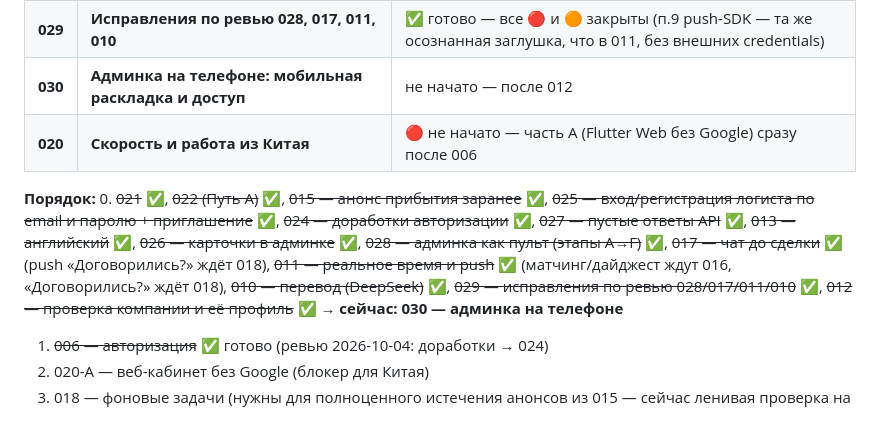
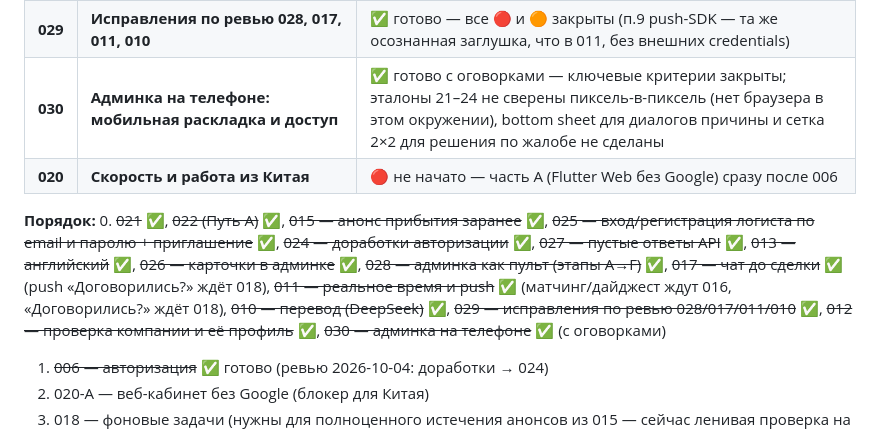
Before and after one commit to dmukayev/lubao, a Markdown page: docs/tasks/README.md, the part around the change. GitHub-like rendering.

```diff
--- a/docs/tasks/README.md
+++ b/docs/tasks/README.md
@@ -40,11 +40,11 @@
 | **026** | **Админка: карточки водителя и компании, поиск, блокировка** | ✅ готово |
 | **028** | **Админка как пульт: сводка, проверка целиком, грузы, сделки, редактирование** | ✅ готово (этапы A→F) |
 | **029** | **Исправления по ревью 028, 017, 011, 010** | ✅ готово — все 🔴 и 🟠 закрыты (п.9 push-SDK — та же осознанная заглушка, что в 011, без внешних credentials) |
-| **030** | **Админка на телефоне: мобильная раскладка и доступ** | не начато — после 012 |
+| **030** | **Админка на телефоне: мобильная раскладка и доступ** | ✅ готово с оговорками — ключевые критерии закрыты; эталоны 21–24 не сверены пиксель-в-пиксель (нет браузера в этом окружении), bottom sheet для диалогов причины и сетка 2×2 для решения по жалобе не сделаны |
 | **020** | **Скорость и работа из Китая** | 🔴 не начато — часть А (Flutter Web без Google) сразу после 006 |
 
 **Порядок:**
-0. ~~021~~ ✅, ~~022 (Путь А)~~ ✅, ~~015 — анонс прибытия заранее~~ ✅, ~~025 — вход/регистрация логиста по email и паролю + приглашение~~ ✅, ~~024 — доработки авторизации~~ ✅, ~~027 — пустые ответы API~~ ✅, ~~013 — английский~~ ✅, ~~026 — карточки в админке~~ ✅, ~~028 — админка как пульт (этапы A→F)~~ ✅, ~~017 — чат до сделки~~ ✅ (push «Договорились?» ждёт 018), ~~011 — реальное время и push~~ ✅ (матчинг/дайджест ждут 016, «Договорились?» ждёт 018), ~~010 — перевод (DeepSeek)~~ ✅, ~~029 — исправления по ревью 028/017/011/010~~ ✅, ~~012 — проверка компании и её профиль~~ ✅ → **сейчас: 030 — админка на телефоне**
+0. ~~021~~ ✅, ~~022 (Путь А)~~ ✅, ~~015 — анонс прибытия заранее~~ ✅, ~~025 — вход/регистрация логиста по email и паролю + приглашение~~ ✅, ~~024 — доработки авторизации~~ ✅, ~~027 — пустые ответы API~~ ✅, ~~013 — английский~~ ✅, ~~026 — карточки в админке~~ ✅, ~~028 — админка как пульт (этапы A→F)~~ ✅, ~~017 — чат до сделки~~ ✅ (push «Договорились?» ждёт 018), ~~011 — реальное время и push~~ ✅ (матчинг/дайджест ждут 016, «Договорились?» ждёт 018), ~~010 — перевод (DeepSeek)~~ ✅, ~~029 — исправления по ревью 028/017/011/010~~ ✅, ~~012 — проверка компании и её профиль~~ ✅, ~~030 — админка на телефоне~~ ✅ (с оговорками)
 1. ~~006 — авторизация~~ ✅ готово (ревью 2026-10-04: доработки → 024)
 2. 020-А — веб-кабинет без Google (блокер для Китая)
 3. 018 — фоновые задачи (нужны для полноценного истечения анонсов из 015 — сейчас ленивая проверка на чтении)
```
Also changed, not shown: docs/tasks/030-admin-mobile.md (+23 -1 lines).
